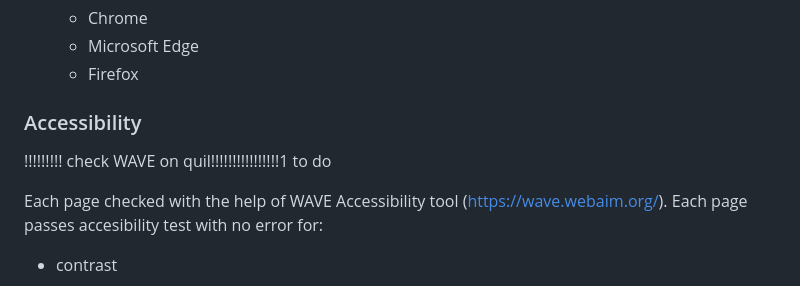
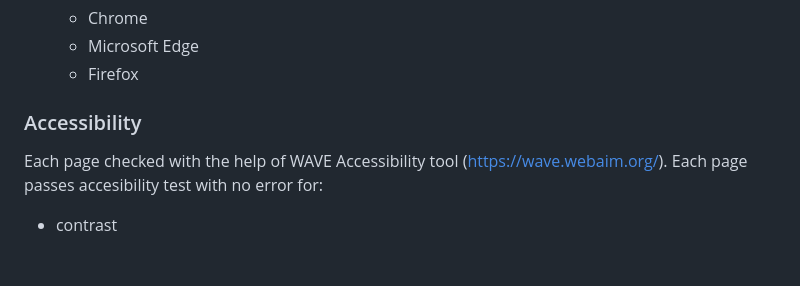
Before and after one commit to AsiaWi/fun_and_games, a Markdown page: README.md, the part around the change. Drawn GitHub-style; blank space fills up the shorter version.

Commit message:
Update readme section for WAVE check as all complete

```diff
--- a/README.md
+++ b/README.md
@@ -578,8 +578,6 @@ Website has been checked for responsiveness through Development tools. In order
 
 ### Accessibility
 
-!!!!!!!!! check WAVE on quil!!!!!!!!!!!!!!!!1 to do
-
 Each page checked with the help of WAVE Accessibility tool (https://wave.webaim.org/). Each page passes accesibility test with no error for:
 * contrast
 * aria- labels for users who use screen-readers
```
